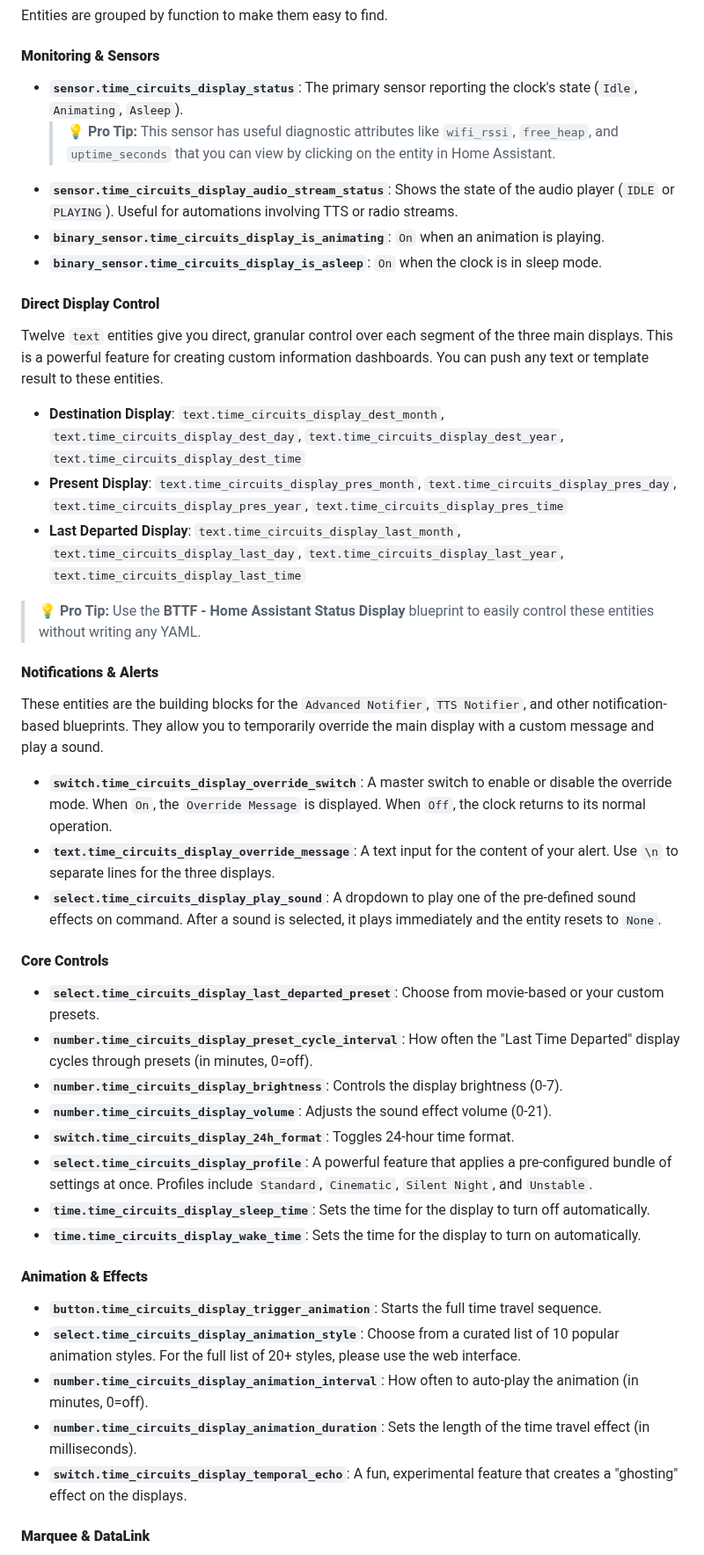
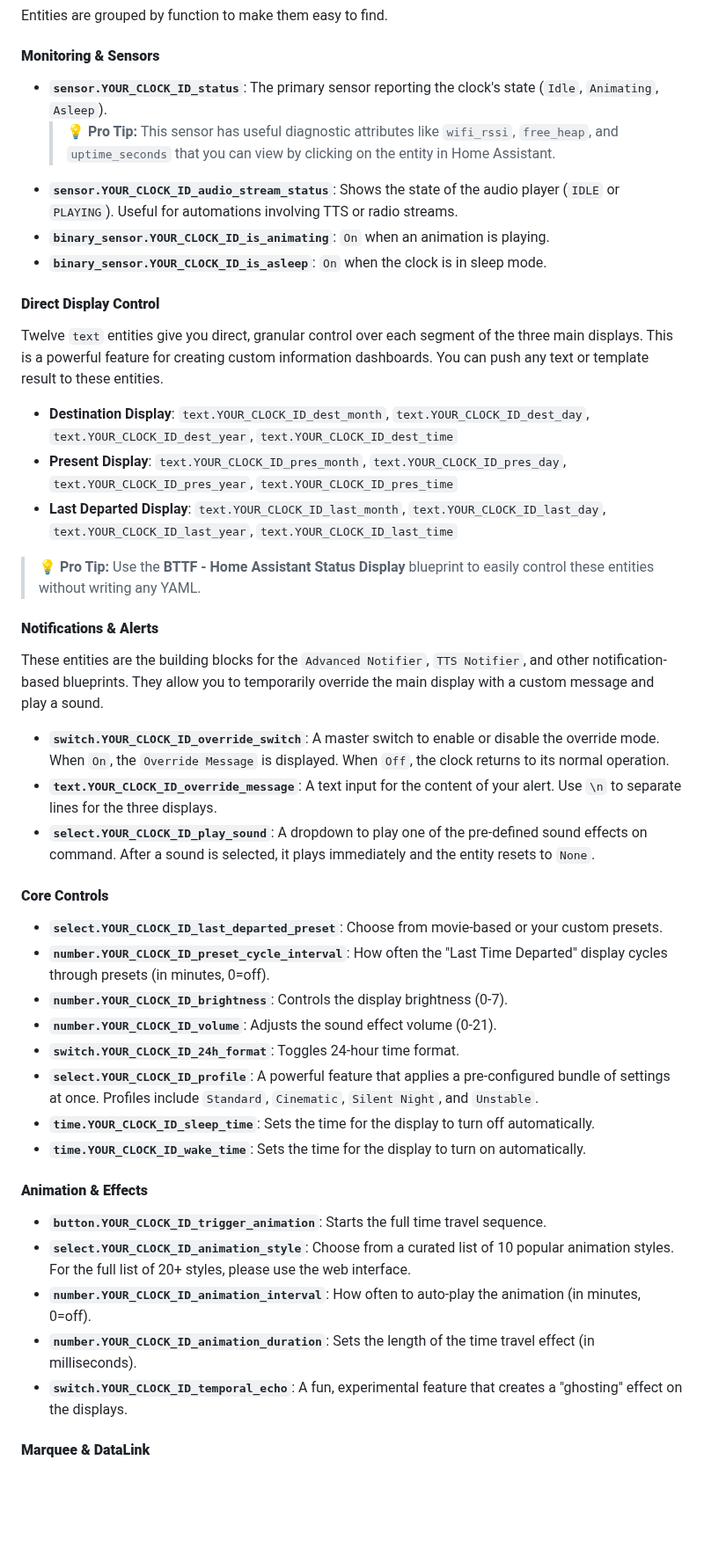
Before and after one commit to rananna/back-to-the-future-timecircuits, a Markdown page: docs/HOME_ASSISTANT.md, the part around one of its changes. Shown at 88% size. Rendered like a GitHub page; blank space fills up the shorter version.

```diff
--- a/docs/HOME_ASSISTANT.md
+++ b/docs/HOME_ASSISTANT.md
@@ -67,43 +81,43 @@ graph TD
 Entities are grouped by function to make them easy to find.
 
 #### **Monitoring & Sensors**
-*   **`sensor.time_circuits_display_status`**: The primary sensor reporting the clock's state (`Idle`, `Animating`, `Asleep`).
+*   **`sensor.YOUR_CLOCK_ID_status`**: The primary sensor reporting the clock's state (`Idle`, `Animating`, `Asleep`).
     > **💡 Pro Tip:** This sensor has useful diagnostic attributes like `wifi_rssi`, `free_heap`, and `uptime_seconds` that you can view by clicking on the entity in Home Assistant.
-*   **`sensor.time_circuits_display_audio_stream_status`**: Shows the state of the audio player (`IDLE` or `PLAYING`). Useful for automations involving TTS or radio streams.
-*   **`binary_sensor.time_circuits_display_is_animating`**: `On` when an animation is playing.
-*   **`binary_sensor.time_circuits_display_is_asleep`**: `On` when the clock is in sleep mode.
+*   **`sensor.YOUR_CLOCK_ID_audio_stream_status`**: Shows the state of the audio player (`IDLE` or `PLAYING`). Useful for automations involving TTS or radio streams.
+*   **`binary_sensor.YOUR_CLOCK_ID_is_animating`**: `On` when an animation is playing.
+*   **`binary_sensor.YOUR_CLOCK_ID_is_asleep`**: `On` when the clock is in sleep mode.
 
 #### **Direct Display Control**
 Twelve `text` entities give you direct, granular control over each segment of the three main displays. This is a powerful feature for creating custom information dashboards. You can push any text or template result to these entities.
 
-*   **Destination Display**: `text.time_circuits_display_dest_month`, `text.time_circuits_display_dest_day`, `text.time_circuits_display_dest_year`, `text.time_circuits_display_dest_time`
-*   **Present Display**: `text.time_circuits_display_pres_month`, `text.time_circuits_display_pres_day`, `text.time_circuits_display_pres_year`, `text.time_circuits_display_pres_time`
-*   **Last Departed Display**: `text.time_circuits_display_last_month`, `text.time_circuits_display_last_day`, `text.time_circuits_display_last_year`, `text.time_circuits_display_last_time`
+*   **Destination Display**: `text.YOUR_CLOCK_ID_dest_month`, `text.YOUR_CLOCK_ID_dest_day`, `text.YOUR_CLOCK_ID_dest_year`, `text.YOUR_CLOCK_ID_dest_time`
+*   **Present Display**: `text.YOUR_CLOCK_ID_pres_month`, `text.YOUR_CLOCK_ID_pres_day`, `text.YOUR_CLOCK_ID_pres_year`, `text.YOUR_CLOCK_ID_pres_time`
+*   **Last Departed Display**: `text.YOUR_CLOCK_ID_last_month`, `text.YOUR_CLOCK_ID_last_day`, `text.YOUR_CLOCK_ID_last_year`, `text.YOUR_CLOCK_ID_last_time`
 
 > **💡 Pro Tip:** Use the **BTTF - Home Assistant Status Display** blueprint to easily control these entities without writing any YAML.
 
 #### **Notifications & Alerts**
 These entities are the building blocks for the `Advanced Notifier`, `TTS Notifier`, and other notification-based blueprints. They allow you to temporarily override the main display with a custom message and play a sound.
 
-*   **`switch.time_circuits_display_override_switch`**: A master switch to enable or disable the override mode. When `On`, the `Override Message` is displayed. When `Off`, the clock returns to its normal operation.
-*   **`text.time_circuits_display_override_message`**: A text input for the content of your alert. Use `\n` to separate lines for the three displays.
-*   **`select.time_circuits_display_play_sound`**: A dropdown to play one of the pre-defined sound effects on command. After a sound is selected, it plays immediately and the entity resets to `None`.
+*   **`switch.YOUR_CLOCK_ID_override_switch`**: A master switch to enable or disable the override mode. When `On`, the `Override Message` is displayed. When `Off`, the clock returns to its normal operation.
+*   **`text.YOUR_CLOCK_ID_override_message`**: A text input for the content of your alert. Use `\n` to separate lines for the three displays.
+*   **`select.YOUR_CLOCK_ID_play_sound`**: A dropdown to play one of the pre-defined sound effects on command. After a sound is selected, it plays immediately and the entity resets to `None`.
 
 #### **Core Controls**
-*   **`select.time_circuits_display_last_departed_preset`**: Choose from movie-based or your custom presets.
-*   **`number.time_circuits_display_preset_cycle_interval`**: How often the "Last Time Departed" display cycles through presets (in minutes, 0=off).
-*   **`number.time_circuits_display_brightness`**: Controls the display brightness (0-7).
-*   **`number.time_circuits_display_volume`**: Adjusts the sound effect volume (0-21).
-*   **`switch.time_circuits_display_24h_format`**: Toggles 24-hour time format.
-*   **`select.time_circuits_display_profile`**: A powerful feature that applies a pre-configured bundle of settings at once. Profiles include `Standard`, `Cinematic`, `Silent Night`, and `Unstable`.
-*   **`time.time_circuits_display_sleep_time`**: Sets the time for the display to turn off automatically.
-*   **`time.time_circuits_display_wake_time`**: Sets the time for the display to turn on automatically.
+*   **`select.YOUR_CLOCK_ID_last_departed_preset`**: Choose from movie-based or your custom presets.
+*   **`number.YOUR_CLOCK_ID_preset_cycle_interval`**: How often the "Last Time Departed" display cycles through presets (in minutes, 0=off).
+*   **`number.YOUR_CLOCK_ID_brightness`**: Controls the display brightness (0-7).
+*   **`number.YOUR_CLOCK_ID_volume`**: Adjusts the sound effect volume (0-21).
+*   **`switch.YOUR_CLOCK_ID_24h_format`**: Toggles 24-hour time format.
+*   **`select.YOUR_CLOCK_ID_profile`**: A powerful feature that applies a pre-configured bundle of settings at once. Profiles include `Standard`, `Cinematic`, `Silent Night`, and `Unstable`.
+*   **`time.YOUR_CLOCK_ID_sleep_time`**: Sets the time for the display to turn off automatically.
+*   **`time.YOUR_CLOCK_ID_wake_time`**: Sets the time for the display to turn on automatically.
 
 #### **Animation & Effects**
-*   **`button.time_circuits_display_trigger_animation`**: Starts the full time travel sequence.
-*   **`select.time_circuits_display_animation_style`**: Choose from a curated list of 10 popular animation styles. For the full list of 20+ styles, please use the web interface.
-*   **`number.time_circuits_display_animation_interval`**: How often to auto-play the animation (in minutes, 0=off).
-*   **`number.time_circuits_display_animation_duration`**: Sets the length of the time travel effect (in milliseconds).
-*   **`switch.time_circuits_display_temporal_echo`**: A fun, experimental feature that creates a "ghosting" effect on the displays.
+*   **`button.YOUR_CLOCK_ID_trigger_animation`**: Starts the full time travel sequence.
+*   **`select.YOUR_CLOCK_ID_animation_style`**: Choose from a curated list of 10 popular animation styles. For the full list of 20+ styles, please use the web interface.
+*   **`number.YOUR_CLOCK_ID_animation_interval`**: How often to auto-play the animation (in minutes, 0=off).
+*   **`number.YOUR_CLOCK_ID_animation_duration`**: Sets the length of the time travel effect (in milliseconds).
+*   **`switch.YOUR_CLOCK_ID_temporal_echo`**: A fun, experimental feature that creates a "ghosting" effect on the displays.
 
 #### **Marquee & DataLink**
```
Also changed, not shown: other parts of docs/HOME_ASSISTANT.md (+46 -32 lines), HOME_ASSISTANT_EXAMPLES.md (+35 -33 lines).
